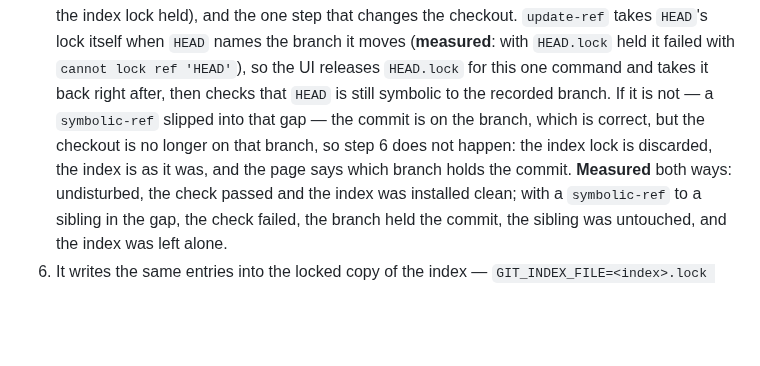
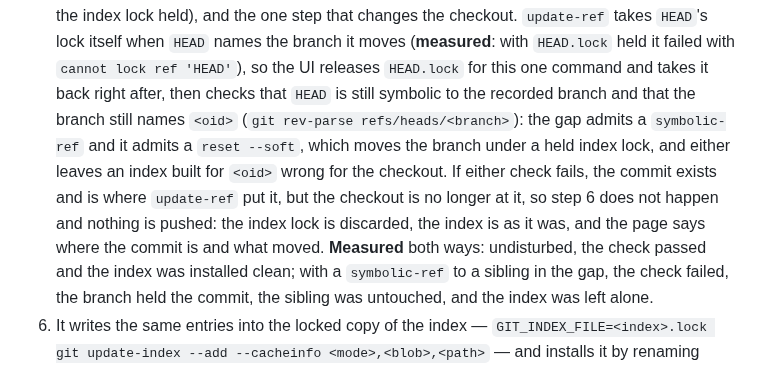
Before and after one commit to pongbiphang/pbps, a Markdown page: docs/ADR-0015-local-ui-implementation.md, the part around the change. Rendered like a GitHub page; blank space fills up the shorter version.

Commit message:
docs(review): after retaking HEAD.lock, the branch must still name the commit
One correction from the review of 5a298cf. The gap in which HEAD.lock
is released for update-ref admits a `reset --soft` as well as a
`symbolic-ref`; the former moves the branch under a held index lock and
leaves HEAD symbolic to it, so the HEAD check alone passed. After
retaking the lock the UI now checks both that HEAD names the recorded
branch and that the branch names the commit, and on either failure
installs no index and pushes nothing.

Co-Authored-By: Claude Fable 5.1 <noreply@anthropic.com>
Claude-Session: https://claude.ai/code/session_01Ek5UAKKbHC3YBac6XpR8r5

```diff
--- a/docs/ADR-0015-local-ui-implementation.md
+++ b/docs/ADR-0015-local-ui-implementation.md
@@ -271,11 +271,15 @@ The steps:
    `HEAD`'s lock itself when `HEAD` names the branch it moves (**measured**:
    with `HEAD.lock` held it failed with `cannot lock ref 'HEAD'`), so the
    UI releases `HEAD.lock` for this one command and takes it back right
-   after, then checks that `HEAD` is still symbolic to the recorded branch.
-   If it is not — a `symbolic-ref` slipped into that gap — the commit is on
-   the branch, which is correct, but the checkout is no longer on that
-   branch, so step 6 does not happen: the index lock is discarded, the index
-   is as it was, and the page says which branch holds the commit. **Measured**
+   after, then checks that `HEAD` is still symbolic to the recorded branch
+   and that the branch still names `<oid>` (`git rev-parse
+   refs/heads/<branch>`): the gap admits a `symbolic-ref` and it admits a
+   `reset --soft`, which moves the branch under a held index lock, and
+   either leaves an index built for `<oid>` wrong for the checkout. If
+   either check fails, the commit exists and is where `update-ref` put it,
+   but the checkout is no longer at it, so step 6 does not happen and
+   nothing is pushed: the index lock is discarded, the index is as it was,
+   and the page says where the commit is and what moved. **Measured**
    both ways: undisturbed, the check passed and the index was installed
    clean; with a `symbolic-ref` to a sibling in the gap, the check failed,
    the branch held the commit, the sibling was untouched, and the index was
```
